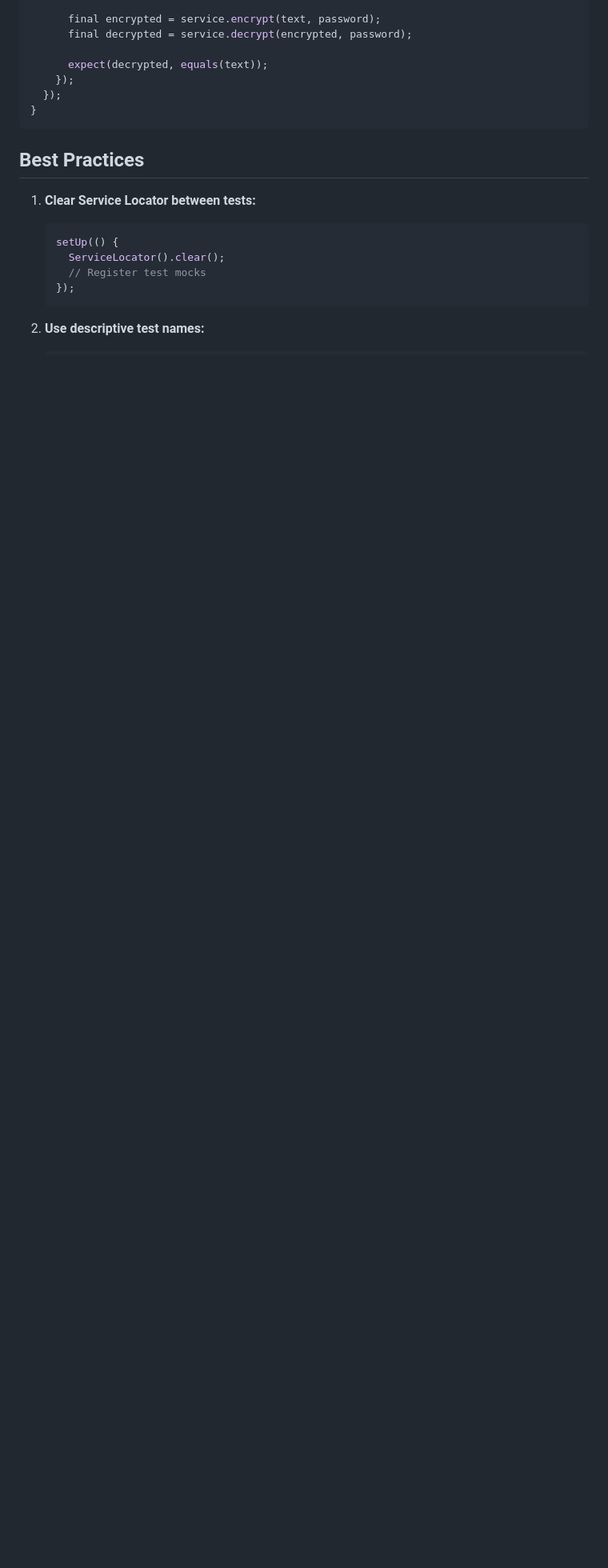
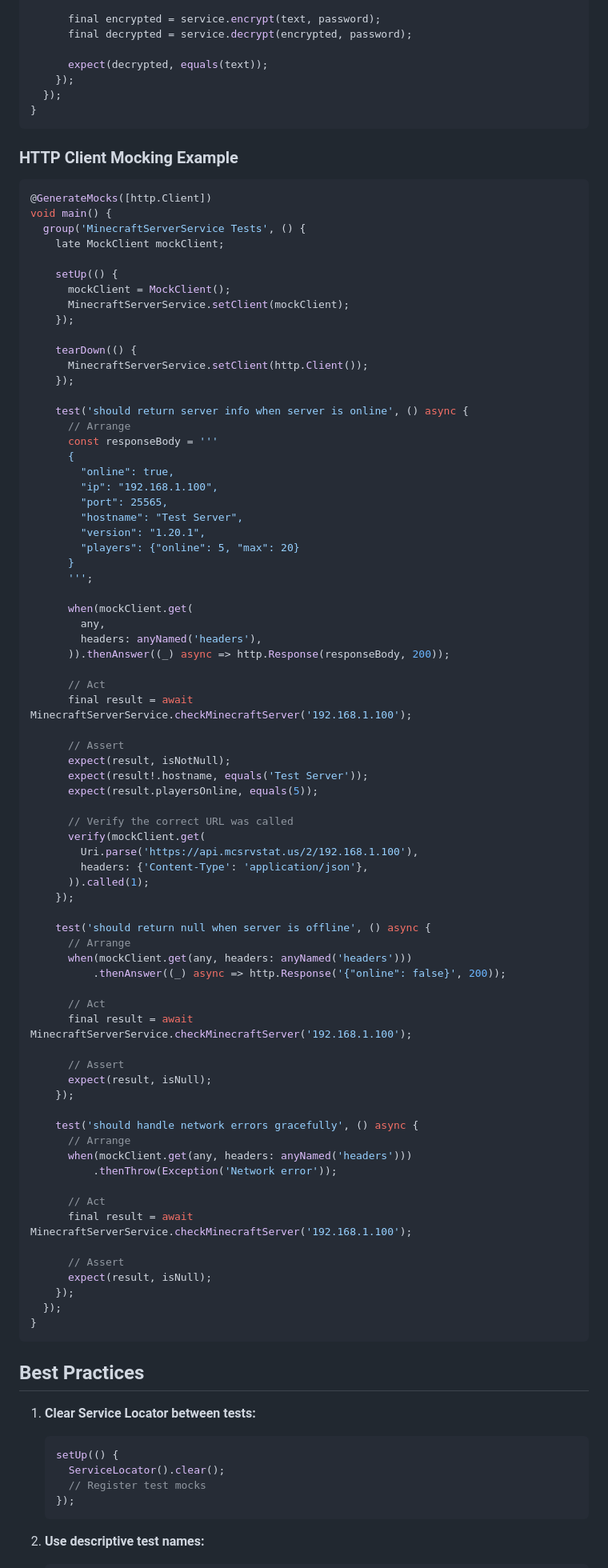
Before and after one commit to Screendead/minecraft-server-admin, a Markdown page: minecraft_server_automation/TESTING_MOCKING_GUIDE.md, the part around the change printed below. Shown: that part at 80% size. Drawn GitHub-style; blank space fills up the shorter version.

Commit message:
Update TESTING_MOCKING_GUIDE.md with MinecraftServerService example
- Add HTTP Client Mocking Example section showing Mockito usage
- Include comprehensive test patterns for network service testing
- Add http.Client to Mockito-Based Mocks section
- Add MinecraftServerService to Real Instances section
- Demonstrate proper setUp/tearDown patterns for static services
- Show verification of HTTP calls and error handling

````diff
--- a/minecraft_server_automation/TESTING_MOCKING_GUIDE.md
+++ b/minecraft_server_automation/TESTING_MOCKING_GUIDE.md
@@ -157,6 +159,82 @@ void main() {
 }
 ```
 
+### HTTP Client Mocking Example
+```dart
+@GenerateMocks([http.Client])
+void main() {
+  group('MinecraftServerService Tests', () {
+    late MockClient mockClient;
+
+    setUp(() {
+      mockClient = MockClient();
+      MinecraftServerService.setClient(mockClient);
+    });
+
+    tearDown(() {
+      MinecraftServerService.setClient(http.Client());
+    });
+
+    test('should return server info when server is online', () async {
+      // Arrange
+      const responseBody = '''
+      {
+        "online": true,
+        "ip": "192.168.1.100",
+        "port": 25565,
+        "hostname": "Test Server",
+        "version": "1.20.1",
+        "players": {"online": 5, "max": 20}
+      }
+      ''';
+
+      when(mockClient.get(
+        any,
+        headers: anyNamed('headers'),
+      )).thenAnswer((_) async => http.Response(responseBody, 200));
+
+      // Act
+      final result = await MinecraftServerService.checkMinecraftServer('192.168.1.100');
+
+      // Assert
+      expect(result, isNotNull);
+      expect(result!.hostname, equals('Test Server'));
+      expect(result.playersOnline, equals(5));
+
+      // Verify the correct URL was called
+      verify(mockClient.get(
+        Uri.parse('https://api.mcsrvstat.us/2/192.168.1.100'),
+        headers: {'Content-Type': 'application/json'},
+      )).called(1);
+    });
+
+    test('should return null when server is offline', () async {
+      // Arrange
+      when(mockClient.get(any, headers: anyNamed('headers')))
+          .thenAnswer((_) async => http.Response('{"online": false}', 200));
+
+      // Act
+      final result = await MinecraftServerService.checkMinecraftServer('192.168.1.100');
+
+      // Assert
+      expect(result, isNull);
+    });
+
+    test('should handle network errors gracefully', () async {
+      // Arrange
+      when(mockClient.get(any, headers: anyNamed('headers')))
+          .thenThrow(Exception('Network error'));
+
+      // Act
+      final result = await MinecraftServerService.checkMinecraftServer('192.168.1.100');
+
+      // Assert
+      expect(result, isNull);
+    });
+  });
+}
+```
+
 ## Best Practices
 
 1. **Clear Service Locator between tests:**
````
Also changed, not shown: other parts of minecraft_server_automation/TESTING_MOCKING_GUIDE.md (+3 -1 lines).
